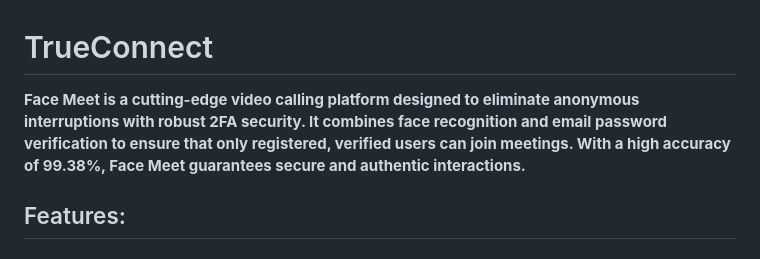
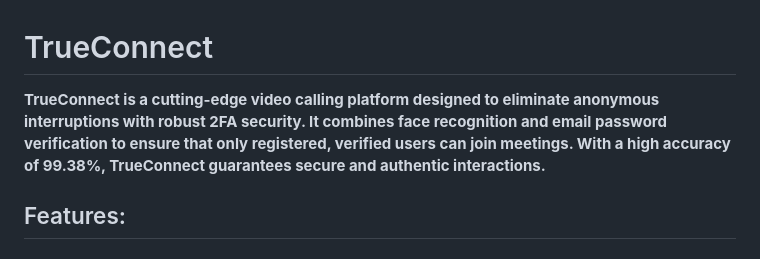
Before and after one commit to Piyush5665/TrueConnect, a Markdown page: README.md, the part around the change. Rendered like a GitHub page.

```diff
--- a/README.md
+++ b/README.md
@@ -1,6 +1,6 @@
 # TrueConnect
 
-<b> Face Meet is a cutting-edge video calling platform designed to eliminate anonymous interruptions with robust 2FA security. It combines face recognition and email password verification to ensure that only registered, verified users can join meetings. With a high accuracy of 99.38%, Face Meet guarantees secure and authentic interactions.
+<b> TrueConnect is a cutting-edge video calling platform designed to eliminate anonymous interruptions with robust 2FA security. It combines face recognition and email password verification to ensure that only registered, verified users can join meetings. With a high accuracy of 99.38%, TrueConnect guarantees secure and authentic interactions.
 <br>
 
 ## Features:
```
